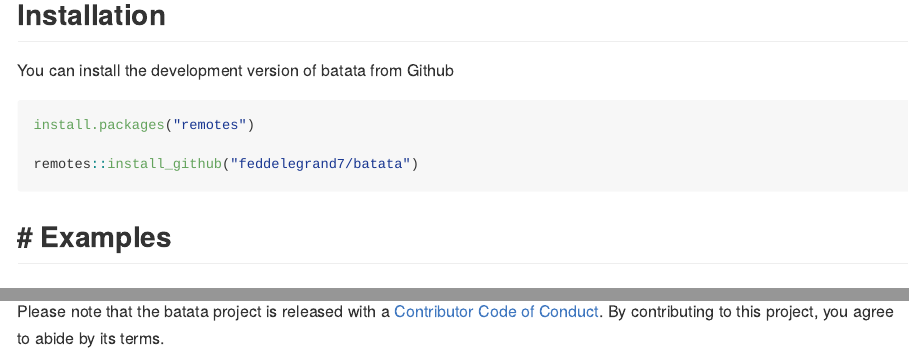
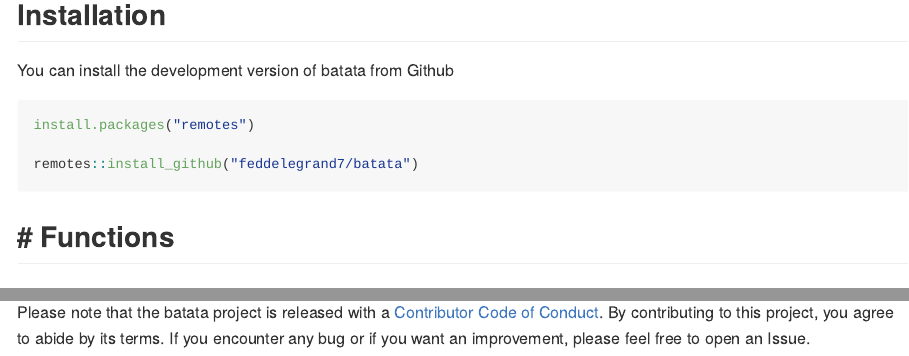
Before and after one commit to feddelegrand7/batata, an R Markdown document (README.Rmd): the page in a window 1100 px wide, from 320 px down, and a second part further down, joined at a grey line. The pictures show the output file README.md that the author committed with the source, drawn offline in the style of GitHub.

Commit message:
minor README

````diff
--- a/README.Rmd
+++ b/README.Rmd
@@ -32,7 +32,7 @@ remotes::install_github("feddelegrand7/batata")
 
 ```
 
-# Examples
+# Functions
 -------------------------------
 
 ### `fresh_start()`
@@ -87,4 +93,4 @@ latest_packages(n = 1)
 ----------------------------------
 ## Code of Conduct
 
-Please note that the batata project is released with a [Contributor Code of Conduct](https://contributor-covenant.org/version/2/0/CODE_OF_CONDUCT.html). By contributing to this project, you agree to abide by its terms.
+Please note that the batata project is released with a [Contributor Code of Conduct](https://contributor-covenant.org/version/2/0/CODE_OF_CONDUCT.html). By contributing to this project, you agree to abide by its terms. If you encounter any bug or if you want an improvement, please feel free to open an Issue.
````
Also changed, not shown: README.md, README.Rmd (6 more changed lines).
